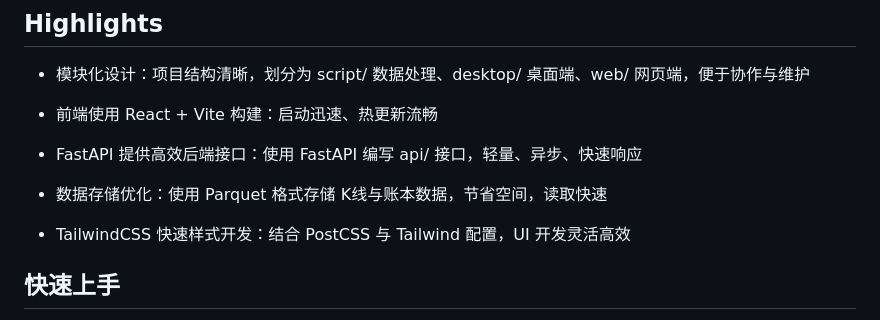
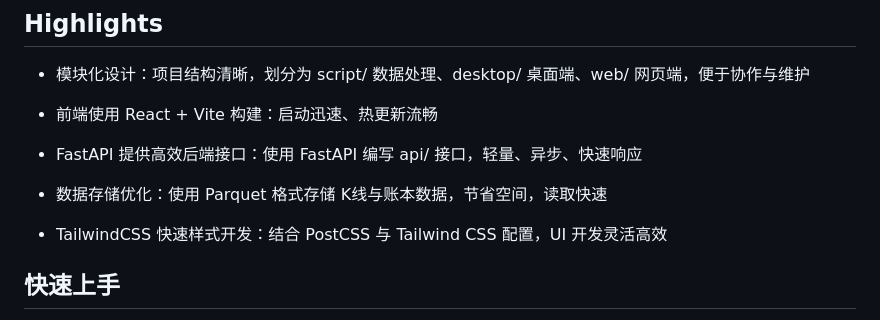
Before and after one commit to Emptope/RiskParix, a Markdown page: README.md, the part around the change printed below. GitHub-like rendering.

Commit message:
update: README

```diff
--- a/README.md
+++ b/README.md
@@ -67,7 +67,7 @@
 
 - 数据存储优化：使用 Parquet 格式存储 K线与账本数据，节省空间，读取快速
 
-- TailwindCSS 快速样式开发：结合 PostCSS 与 Tailwind 配置，UI 开发灵活高效
+- TailwindCSS 快速样式开发：结合 PostCSS 与 Tailwind CSS 配置，UI 开发灵活高效
 
 ## 快速上手
 
```
Also changed, not shown: other parts of README.md (+2 -2 lines).
